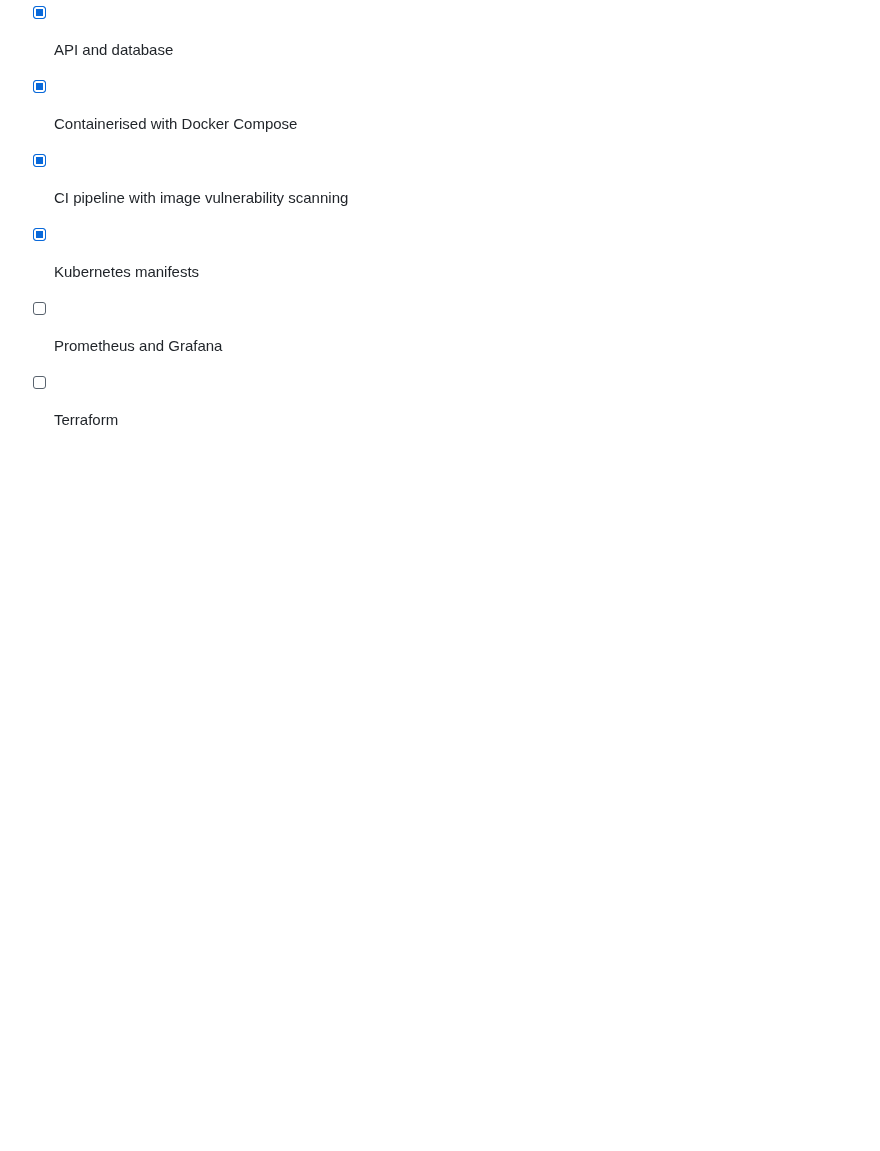
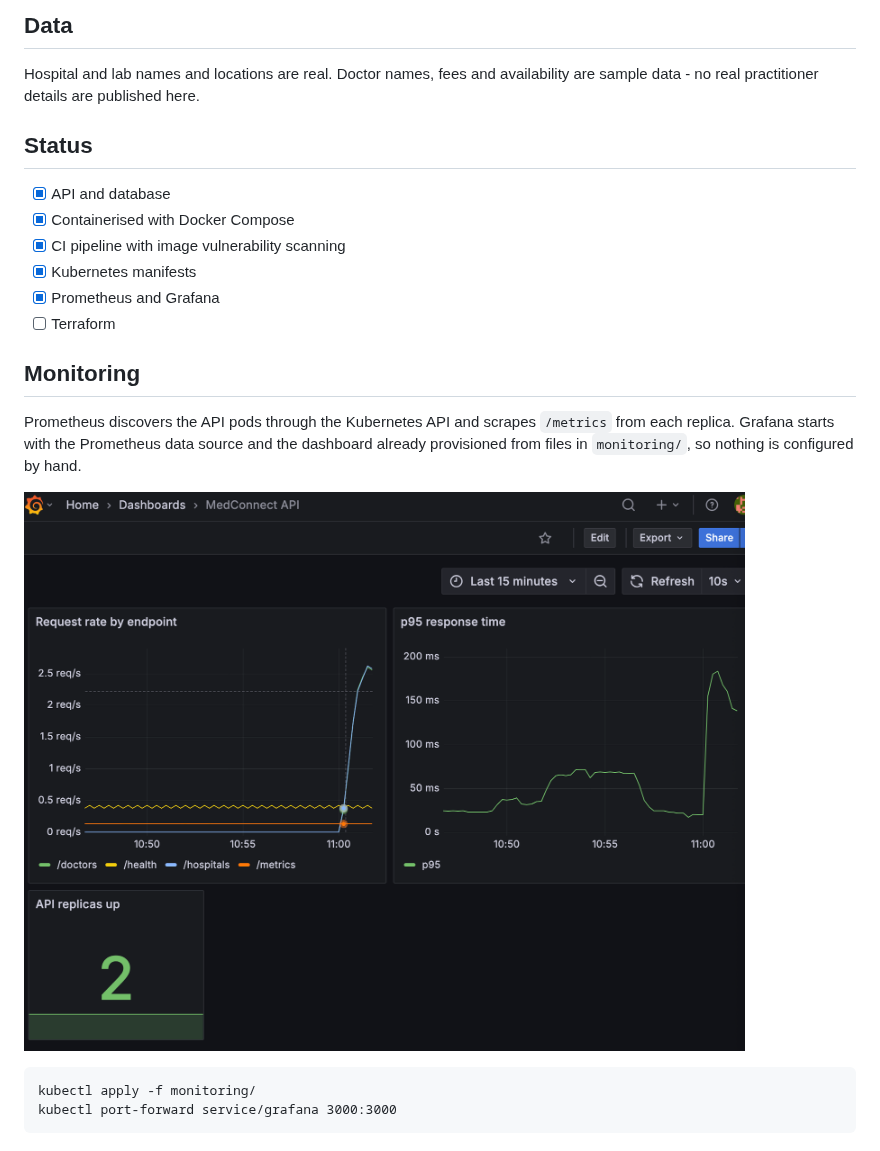
Before and after one commit to johnslaw2000/Medconnect, a Markdown page: README.md, the part around the change. Rendered like a GitHub page; pictures changed too: docs/grafana.png (added); blank space fills up the shorter version.

Commit message:
Add Grafana with provisoned dashboard

```diff
--- a/README.md
+++ b/README.md
@@ -49,5 +49,14 @@ Hospital and lab names and locations are real. Doctor names, fees and availabili
 - [x] Containerised with Docker Compose
 - [x] CI pipeline with image vulnerability scanning
 - [x] Kubernetes manifests
-- [ ] Prometheus and Grafana
+- [x] Prometheus and Grafana
 - [ ] Terraform
+
+## Monitoring
+
+Prometheus discovers the API pods through the Kubernetes API and scrapes `/metrics` from each replica. Grafana starts with the Prometheus data source and the dashboard already provisioned from files in `monitoring/`, so nothing is configured by hand.
+
+![Grafana dashboard](docs/grafana.png)
+
+    kubectl apply -f monitoring/
+    kubectl port-forward service/grafana 3000:3000
```
Also changed, not shown: 4 other files.
